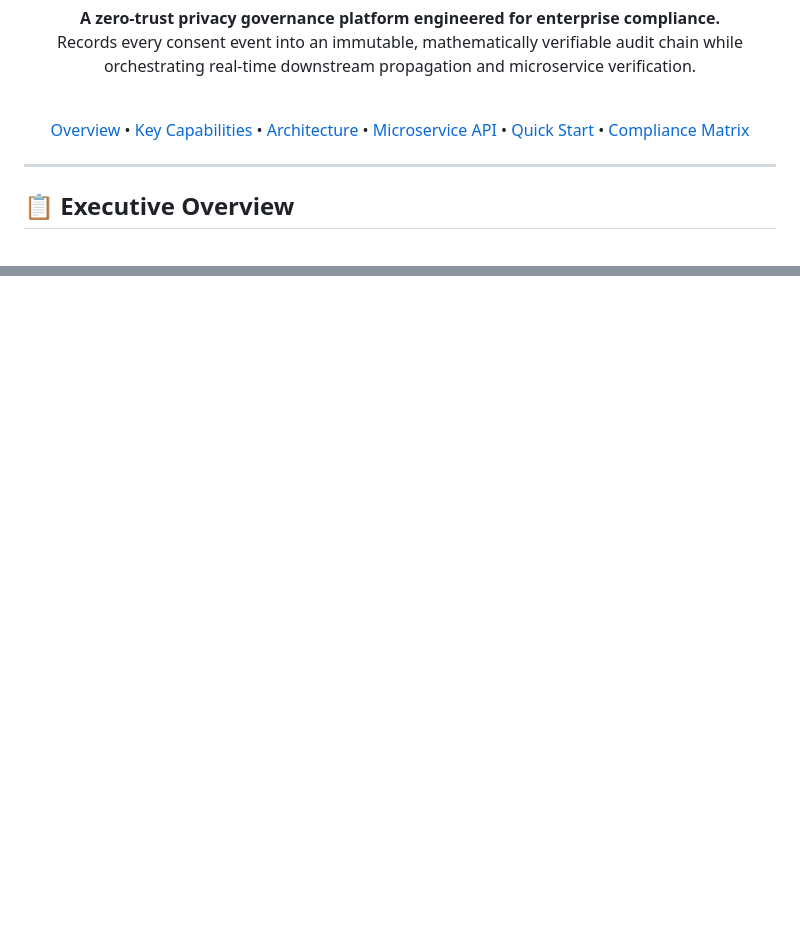
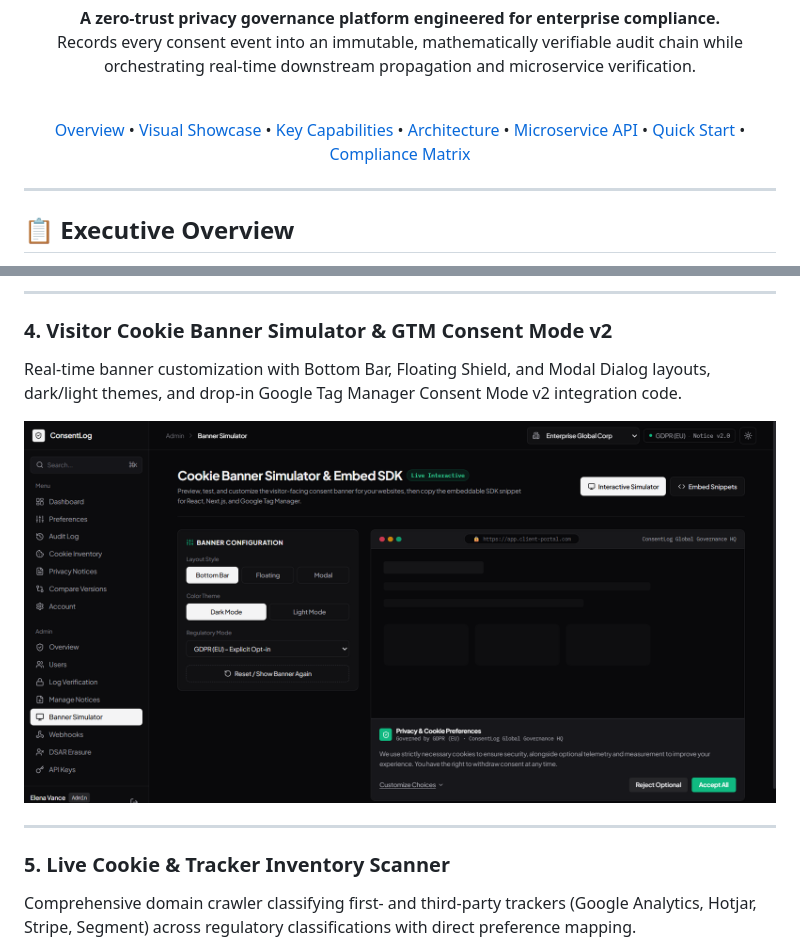
Before and after one commit to Git-huber2007/consentlog, a Markdown page: README.md, 2 parts joined by grey strips. GitHub-like rendering; pictures changed too: docs/screenshots/04-banner-simulator.png (added); blank space fills up the shorter version.

Commit message:
docs: add visual showcase with high-res platform interface screenshots

```diff
--- a/README.md
+++ b/README.md
@@ -16,7 +16,7 @@ Records every consent event into an immutable, mathematically verifiable audit c
 
 <br/>
 
-[Overview](#-executive-overview) • [Key Capabilities](#-enterprise-capabilities) • [Architecture](#-system-architecture) • [Microservice API](#-real-time-verification-api) • [Quick Start](#-quick-start) • [Compliance Matrix](#-regulatory-compliance-matrix)
+[Overview](#-executive-overview) • [Visual Showcase](#-visual-showcase) • [Key Capabilities](#-enterprise-capabilities) • [Architecture](#-system-architecture) • [Microservice API](#-real-time-verification-api) • [Quick Start](#-quick-start) • [Compliance Matrix](#-regulatory-compliance-matrix)
 
 </div>
 
@@ -33,0 +64,14 @@ Modern privacy regulations (**GDPR Art. 7**, **CCPA/CPRA § 1798.120**, **DPDP A
+---
+
+### 4. Visitor Cookie Banner Simulator & GTM Consent Mode v2
+Real-time banner customization with Bottom Bar, Floating Shield, and Modal Dialog layouts, dark/light themes, and drop-in Google Tag Manager Consent Mode v2 integration code.
+
+<p align="center">
+  <img src="docs/screenshots/04-banner-simulator.png" alt="Cookie Banner Simulator & Embed SDK" width="100%" />
+</p>
+
+---
+
+### 5. Live Cookie & Tracker Inventory Scanner
+Comprehensive domain crawler classifying first- and third-party trackers (Google Analytics, Hotjar, Stripe, Segment) across regulatory classifications with direct preference mapping.
+
```
Also changed, not shown: other parts of README.md (+33 -0 lines), docs/screenshots/01-preference-centre.png (added), docs/screenshots/02-audit-history.png (added), docs/screenshots/03-notice-diff-engine.png (added), docs/screenshots/05-tracker-inventory.png (added).
